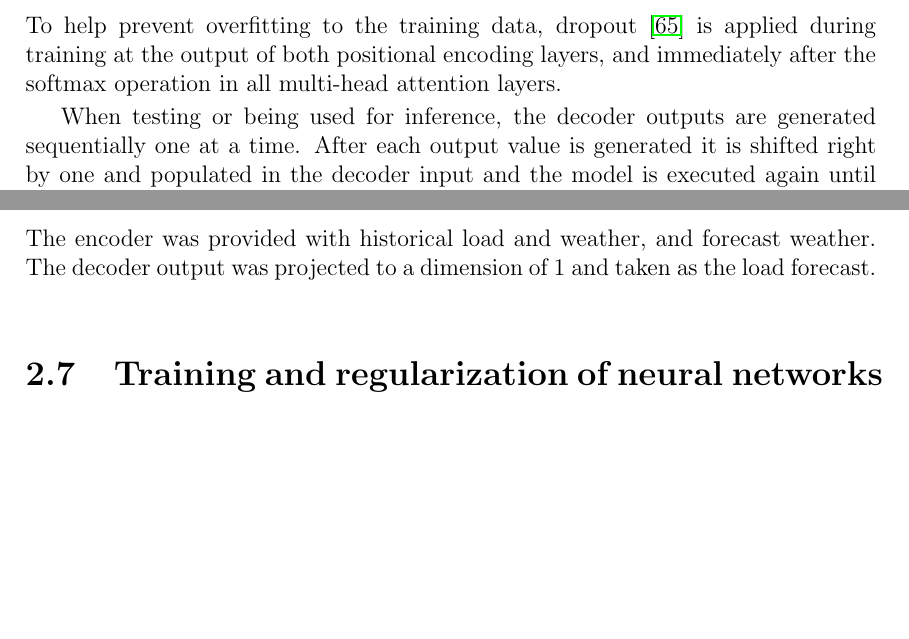
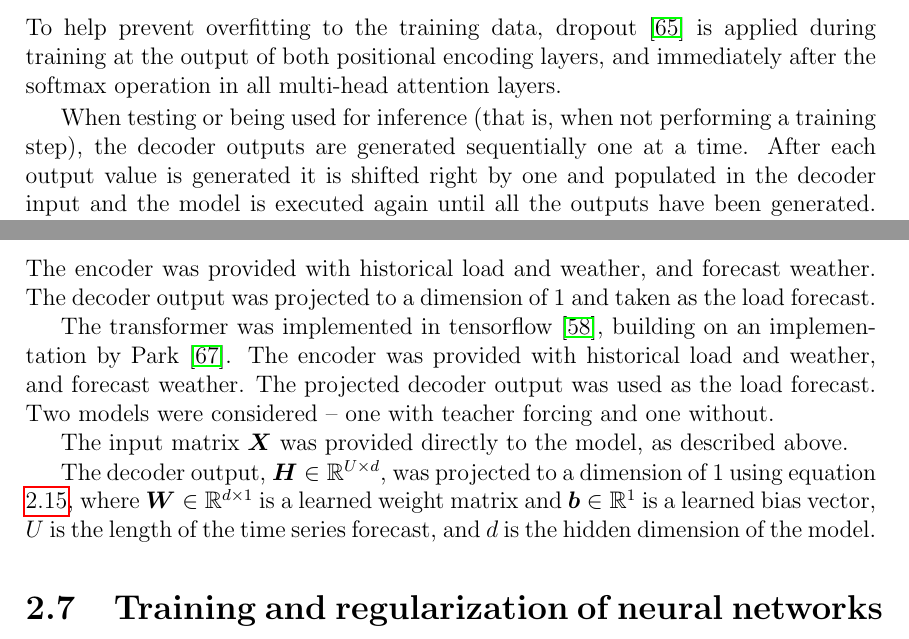
Before and after one commit to jurasofish/load_forecast_thesis, a LaTeX thesis (lf-thesis.tex, which reads ana-meth.tex): two parts of pages 40 and 42 of 67, joined at a grey line, cut so that both start at the same text, the shorter picture padded with empty space. Compiled offline with pdfLaTeX.

Commit message:
implementation stuff

```diff
--- a/ana-meth.tex
+++ b/ana-meth.tex
@@ -372,9 +373,10 @@ That is, the output of each sub-layer is given by $\boldsymbol{X'} = \boldsymbol
 The outputs are then normalized by applying layer normalization \cite{Ba2016}.
 
 \subsection{Dropout and Training}
+\label{transformer-dropout-training}
 To help prevent overfitting to the training data, dropout \cite{srivastava14a} is applied during training at the output of both positional encoding layers, and immediately after the softmax operation in all multi-head attention layers.
 
-When testing or being used for inference, the decoder outputs are generated sequentially one at a time.
+When testing or being used for inference (that is, when not performing a training step), the decoder outputs are generated sequentially one at a time.
 After each output value is generated it is shifted right by one and populated in the decoder input and the model is executed again until all the outputs have been generated.
 Values that have not yet been generated are set to zero in the decoder input.
 These zero values do not affect the output of the decoder, as the decoder self-attention is masked so that it does not make use of them.
@@ -433,6 +435,15 @@ One downside to using fixed learned encoding is that it introduces more paramete
 The encoder was provided with historical load and weather, and forecast weather.
 The decoder output was projected to a dimension of 1 and taken as the load forecast.
 
+The transformer was implemented in tensorflow \cite{tensorflow2015-whitepaper}, building on an implementation by \citet{Park2017}.
+The encoder was provided with historical load and weather, and forecast weather.
+The projected decoder output was used as the load forecast.
+Two models were considered -- one with teacher forcing and one without.
+
+The input matrix $\mX$ was provided directly to the model, as described above.
+
+The decoder output, $\mH \in \mathbb{R}^{U \times d}$, was projected to a dimension of 1 using equation \ref{dense_layer}, where $\boldsymbol{W} \in \mathbb{R}^{d \times 1}$ is a learned weight matrix and $\boldsymbol{b} \in \mathbb{R}^{1}$ is a learned bias vector, $U$ is the length of the time series forecast, and $d$ is the hidden dimension of the model.
+
 
 \section{Training and regularization of neural networks}
 \label{train-reg}
```
Also changed, not shown: lf-thesis.bib (+7 -0 lines), ana-meth.tex (1 more changed lines).
